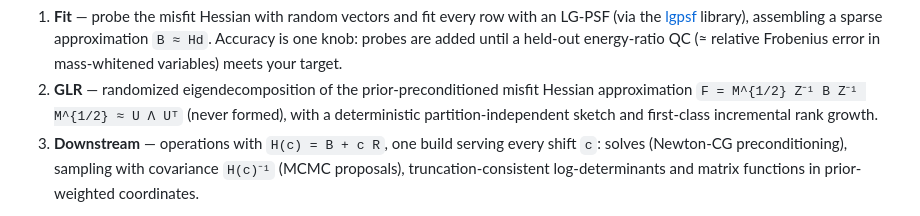
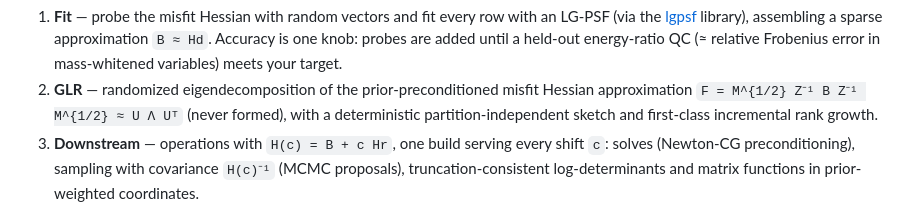
Before and after one commit to NickAlger/lgpsf-hessian, a Markdown page: README.md, the part around the change. Drawn GitHub-style.

Commit message:
Fix typo in Downstream section of README

```diff
--- a/README.md
+++ b/README.md
@@ -32,7 +32,7 @@ The library gives you, in three stages:
 2. **GLR** — randomized eigendecomposition of the prior-preconditioned misfit Hessian approximation
    `F = M^{1/2} Z⁻¹ B Z⁻¹ M^{1/2} ≈ U Λ Uᵀ` (never formed), with a deterministic
    partition-independent sketch and first-class incremental rank growth.
-3. **Downstream** — operations with `H(c) = B + c R`, one build serving every shift `c`:
+3. **Downstream** — operations with `H(c) = B + c Hr`, one build serving every shift `c`:
    solves (Newton-CG preconditioning), sampling with covariance `H(c)⁻¹` (MCMC
    proposals), truncation-consistent log-determinants and matrix functions in
    prior-weighted coordinates.
```
